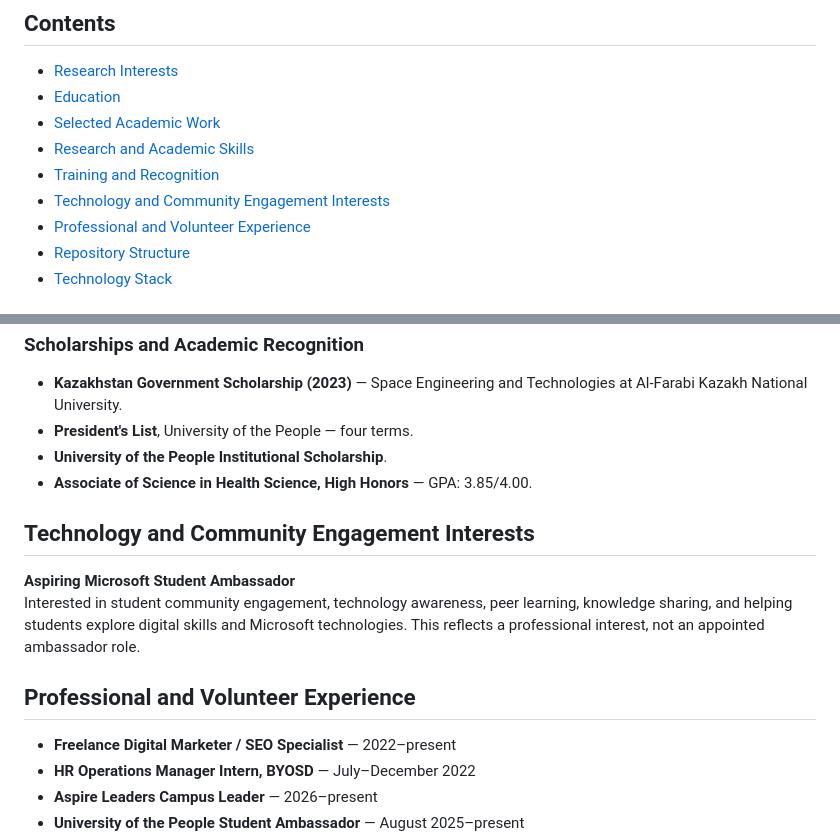
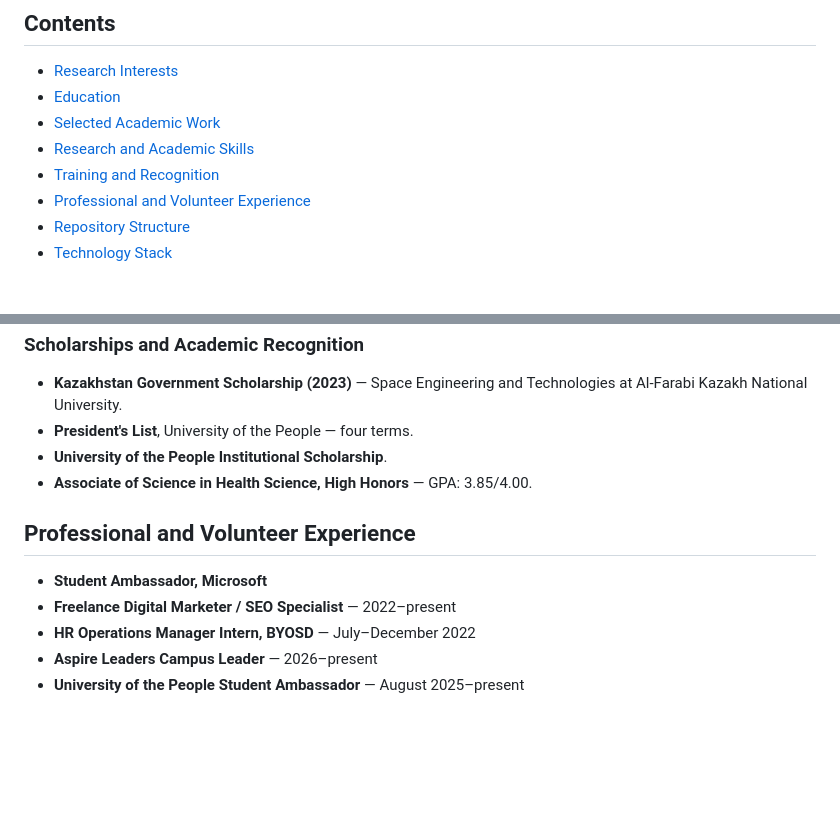
Before and after one commit to azmainemahatab/azmainemahatab.github.io, a Markdown page: README.md, 2 parts joined by grey strips. GitHub-like rendering; blank space fills up the shorter version.

Commit message:
Move Microsoft Student Ambassador into volunteer experience

```diff
--- a/README.md
+++ b/README.md
@@ -36,7 +36,6 @@ My academic interests include public and environmental health, plant–health re
 - [Selected Academic Work](#selected-academic-work)
 - [Research and Academic Skills](#research-and-academic-skills)
 - [Training and Recognition](#training-and-recognition)
-- [Technology and Community Engagement Interests](#technology-and-community-engagement-interests)
 - [Professional and Volunteer Experience](#professional-and-volunteer-experience)
 - [Repository Structure](#repository-structure)
 - [Technology Stack](#technology-stack)
@@ -127,13 +126,9 @@ These skills reflect my current academic and practical experience. I continue to
 - **University of the People Institutional Scholarship**.
 - **Associate of Science in Health Science, High Honors** — GPA: 3.85/4.00.
 
-## Technology and Community Engagement Interests
-
-**Aspiring Microsoft Student Ambassador**
-Interested in student community engagement, technology awareness, peer learning, knowledge sharing, and helping students explore digital skills and Microsoft technologies. This reflects a professional interest, not an appointed ambassador role.
-
 ## Professional and Volunteer Experience
 
+- **Student Ambassador, Microsoft**
 - **Freelance Digital Marketer / SEO Specialist** — 2022–present
 - **HR Operations Manager Intern, BYOSD** — July–December 2022
 - **Aspire Leaders Campus Leader** — 2026–present
```
